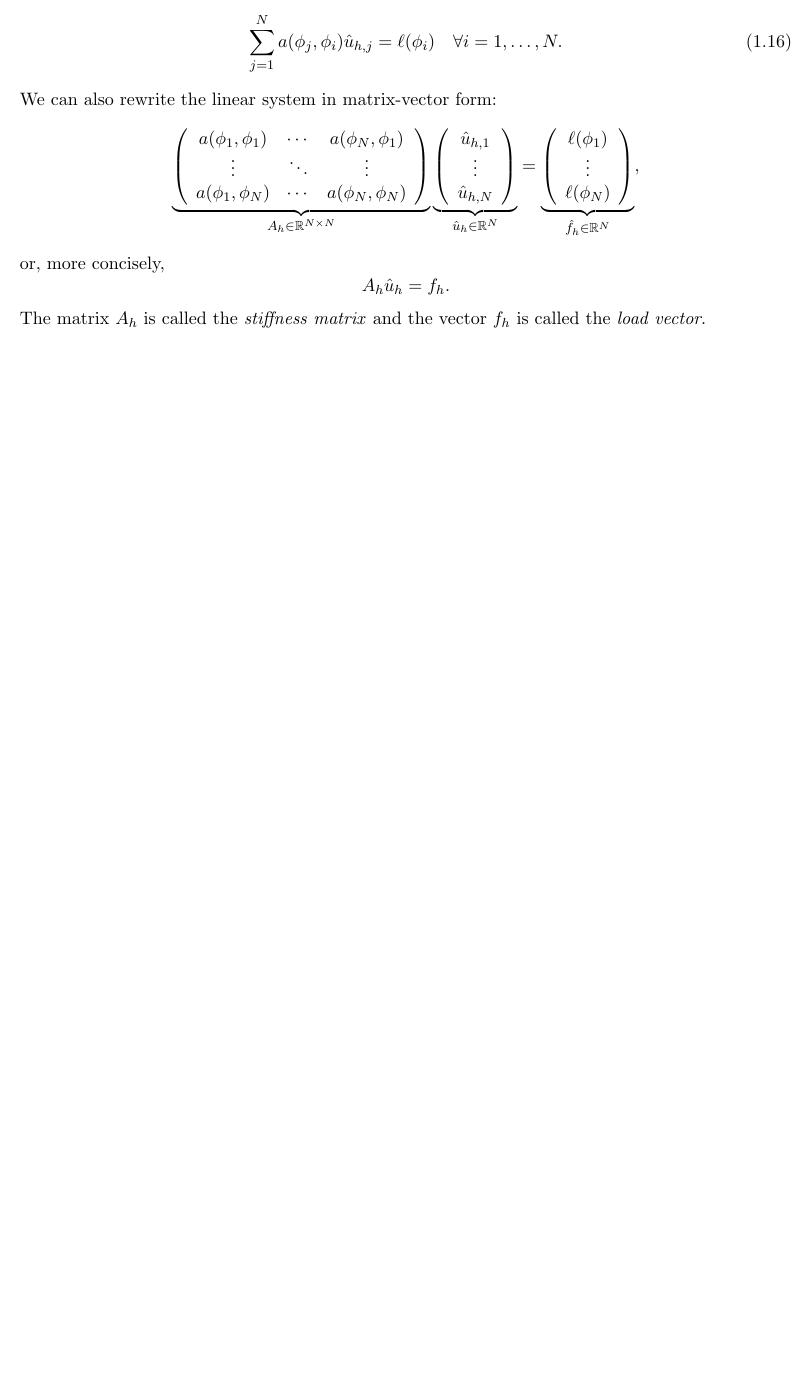
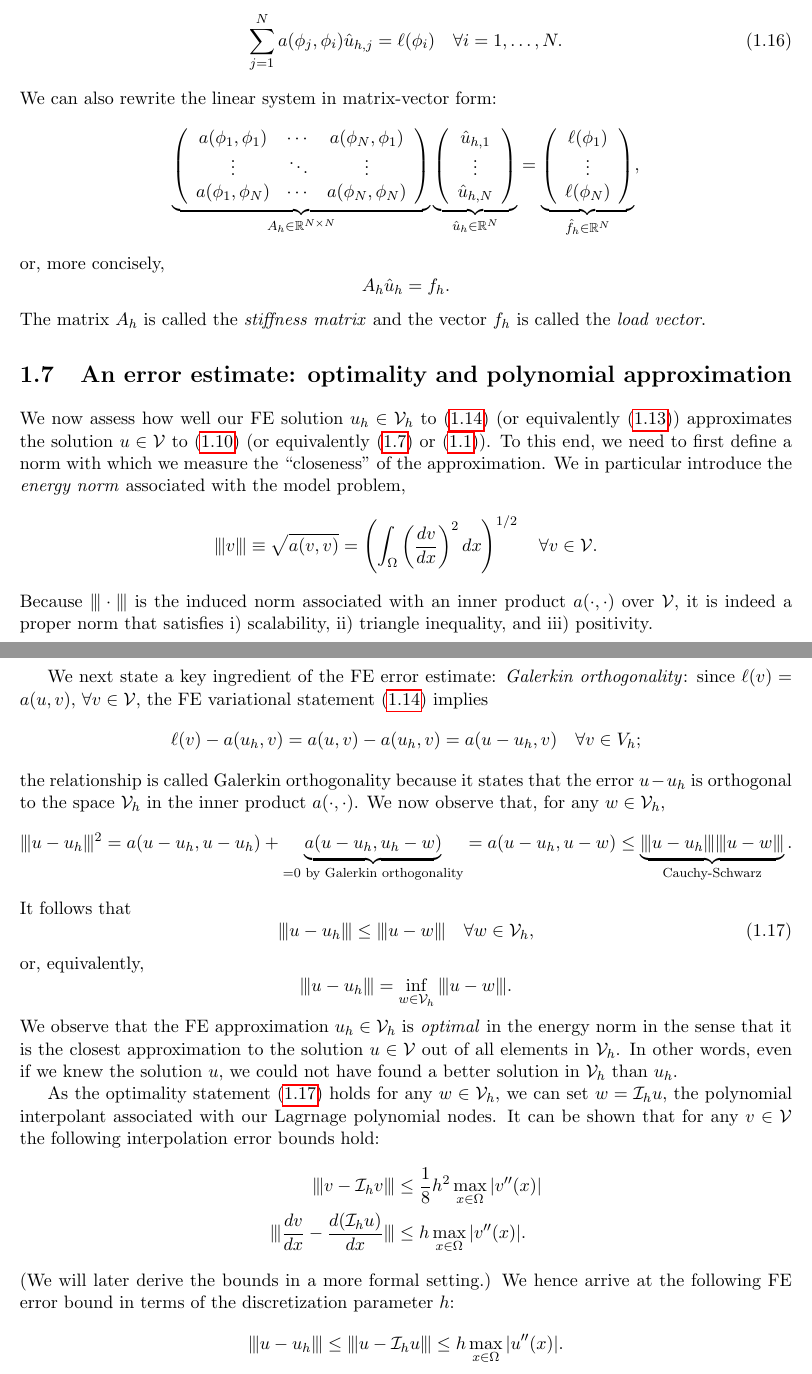
Before and after one commit to GDonoghue0/aer1418, a LaTeX book (main.tex, which reads intro.tex): part of page 7 of 7 before the commit and two parts of pages 7 and 8 of 8 after it, the two joined at a grey line, cut so that both start at the same text, the shorter picture padded with empty space. Compiled offline with pdfLaTeX.

Commit message:
updated the intro lecture

```diff
--- a/intro.tex
+++ b/intro.tex
@@ -188,3 +188,44 @@ or, more concisely,
   A_h \hat u_h = f_h.
 \end{equation*}
 The matrix $A_h$ is called the \emph{stiffness matrix} and the vector $f_h$ is called the \emph{load vector}.
+
+\section{An error estimate: optimality and polynomial approximation}
+We now assess how well our FE solution $u_h \in \calV_h$ to~\eqref{eq:intro_var_fe} (or equivalently~\eqref{eq:intro_min_fe}) approximates the solution $u \in \calV$ to~\eqref{eq:intro_var} (or equivalently~\eqref{eq:intro_min} or \eqref{eq:intro_strong}).  To this end, we need to first define a norm with which we measure the ``closeness'' of the approximation. We in particular introduce the \emph{energy norm} associated with the model problem,
+\begin{equation*}
+  \enorm{v} \equiv \sqrt{a(v,v)}  = \left( \int_{\Omega} \left( \dd{v}{x} \right)^2 dx \right)^{1/2} \quad \forall v \in \calV.
+\end{equation*}
+Because $\enorm{ \cdot }$ is the induced norm associated with an inner product $a(\cdot,\cdot)$ over $\calV$, it is indeed a proper norm that satisfies i) scalability, ii) triangle inequality, and iii) positivity.
+
+We next state a key ingredient of the FE error estimate: \emph{Galerkin orthogonality}: since $\ell(v) = a(u,v)$, $\forall v \in \calV$, the FE variational statement~\eqref{eq:intro_var_fe} implies
+\begin{equation*}
+  \ell(v) - a(u_h,v) = a(u,v) - a(u_h,v) = a(u-u_h,v) \quad \forall v \in V_h;
+\end{equation*}
+the relationship is called Galerkin orthogonality because it states that the error $u - u_h$ is orthogonal to the space $\calV_h$ in the inner product $a(\cdot,\cdot)$. We now observe that, for any $w \in \calV_h$,
+\begin{align*}
+  \enorm{u-u_h}^2
+  &=
+  a(u-u_h, u-u_h) + \underbrace{a(u-u_h,u_h - w)}_{= 0 \text{ by Galerkin orthogonality}}
+  =
+  a(u-u_h, u - w)
+  \leq \underbrace{ \enorm{u - u_h} \enorm{u - w} }_{\text{Cauchy-Schwarz}}.
+\end{align*}
+It follows that
+\begin{equation}
+  \enorm{u - u_h} \leq \enorm{u - w} \quad \forall w \in \calV_h,
+  \label{eq:intro_fe_opt}
+\end{equation}
+or, equivalently,
+\begin{equation*}
+  \enorm{u-u_h} = \inf_{w \in \calV_h} \enorm{u - w}.
+\end{equation*}
+We observe that the FE approximation $u_h \in \calV_h$ is \emph{optimal} in the energy norm in the sense that it is the closest approximation to the solution $u \in \calV$ out of all elements in $\calV_h$.  In other words, even if we knew the solution $u$, we could not have found a better solution in $\calV_h$ than $u_h$.
+
+As the optimality statement~\eqref{eq:intro_fe_opt} holds for any $w \in \calV_h$, we can set $w = \calI_h u$, the polynomial interpolant associated with our Lagrnage polynomial nodes.  It can be shown that for any $v \in \calV$ the following interpolation error bounds hold:
+\begin{align*}
+  \enorm{v - \calI_h v} &\leq \frac{1}{8} h^2 \max_{x \in \Omega} |v''(x)| \\
+  \enorm{\dd{v}{x} - \dd{(\calI_h u)}{x}} &\leq h \max_{x \in \Omega} |v''(x)| .
+\end{align*}
+(We will later derive the bounds in a more formal setting.) We hence arrive at the following FE error bound in terms of the discretization parameter $h$:
+\begin{equation*}
+  \enorm{u - u_h} \leq \enorm{u - \calI_h u} \leq h \max_{x \in \Omega}  | u''(x) |.
+\end{equation*}
```
